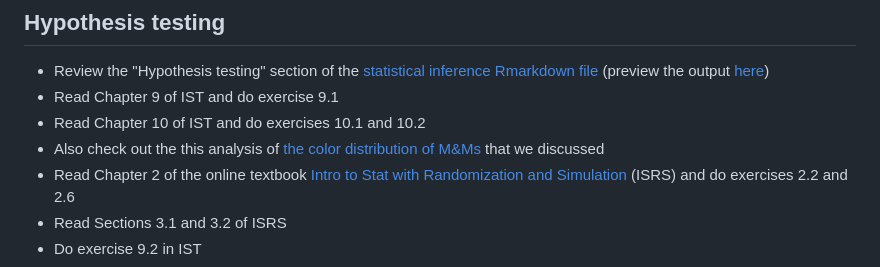
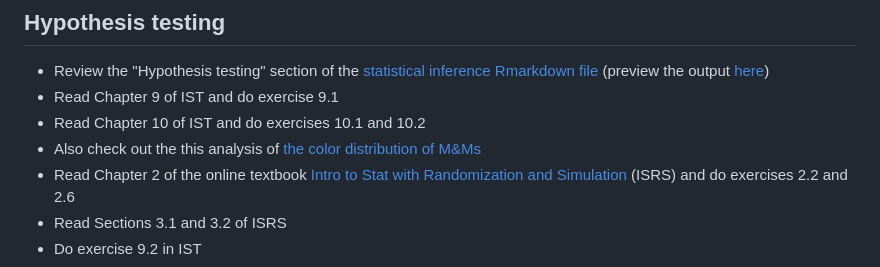
Before and after one commit to msr-ds3/coursework, a Markdown page: week2/README.md, the part around the change. Drawn GitHub-style.

Commit message:
hypothesis testing

```diff
--- a/week2/README.md
+++ b/week2/README.md
@@ -70,7 +70,7 @@ This week covers:
   * Review the "Hypothesis testing" section of the [statistical inference Rmarkdown file](statistical_inference.Rmd) (preview the output [here](http://htmlpreview.github.io/?https://github.com/msr-ds3/coursework/blob/master/week2/statistical_inference.html))
   * Read Chapter 9 of IST and do exercise 9.1
   * Read Chapter 10 of IST and do exercises 10.1 and 10.2
-  * Also check out the this analysis of [the color distribution of M&Ms](https://github.com/jhofman/delicious-statistics) that we discussed
+  * Also check out the this analysis of [the color distribution of M&Ms](https://github.com/jhofman/delicious-statistics)
   * Read Chapter 2 of the online textbook [Intro to Stat with Randomization and Simulation](https://www.openintro.org/book/isrs/) (ISRS) and do exercises 2.2 and 2.6
   * Read Sections 3.1 and 3.2 of ISRS
   * Do exercise 9.2 in IST
```
